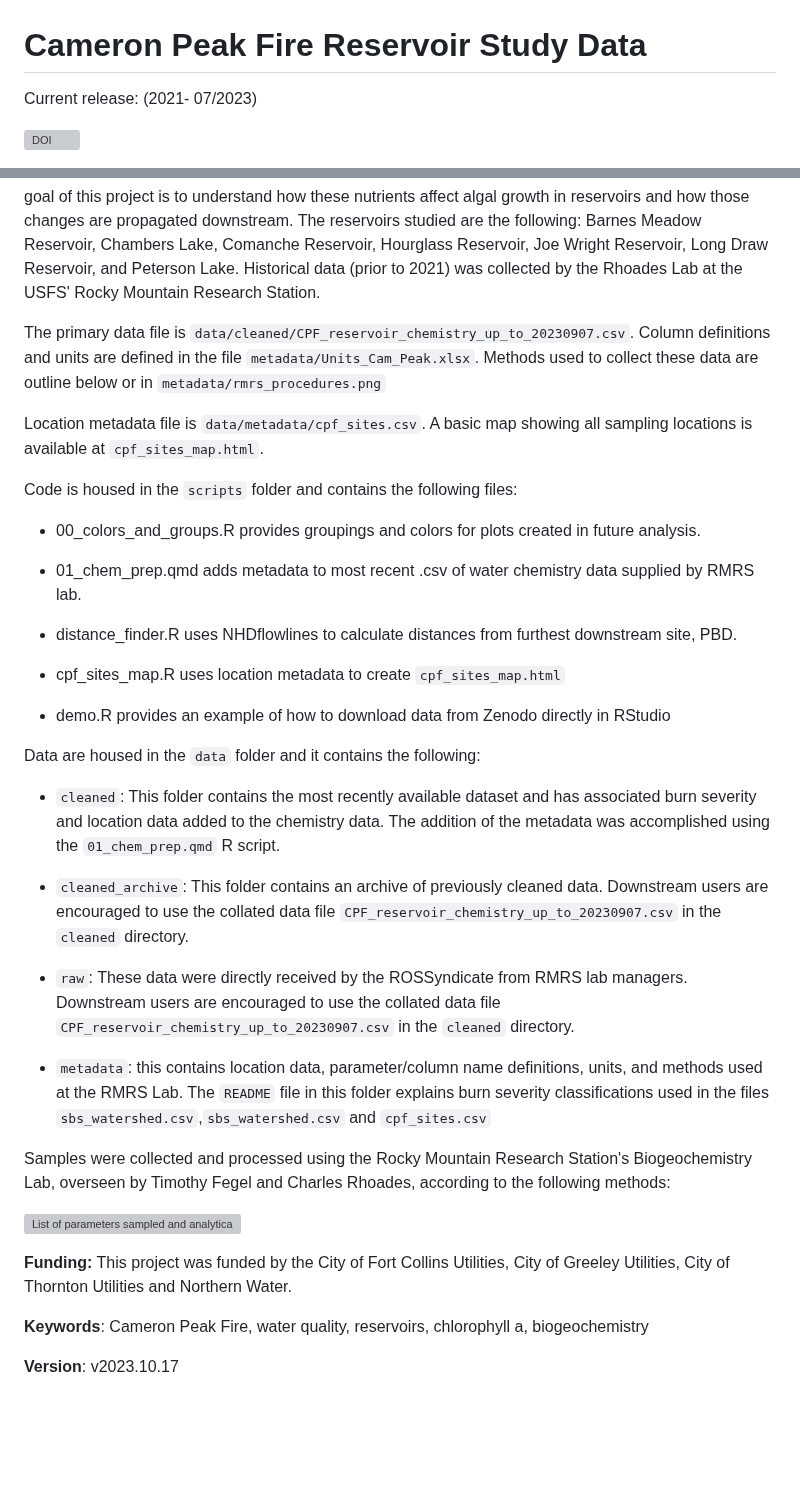
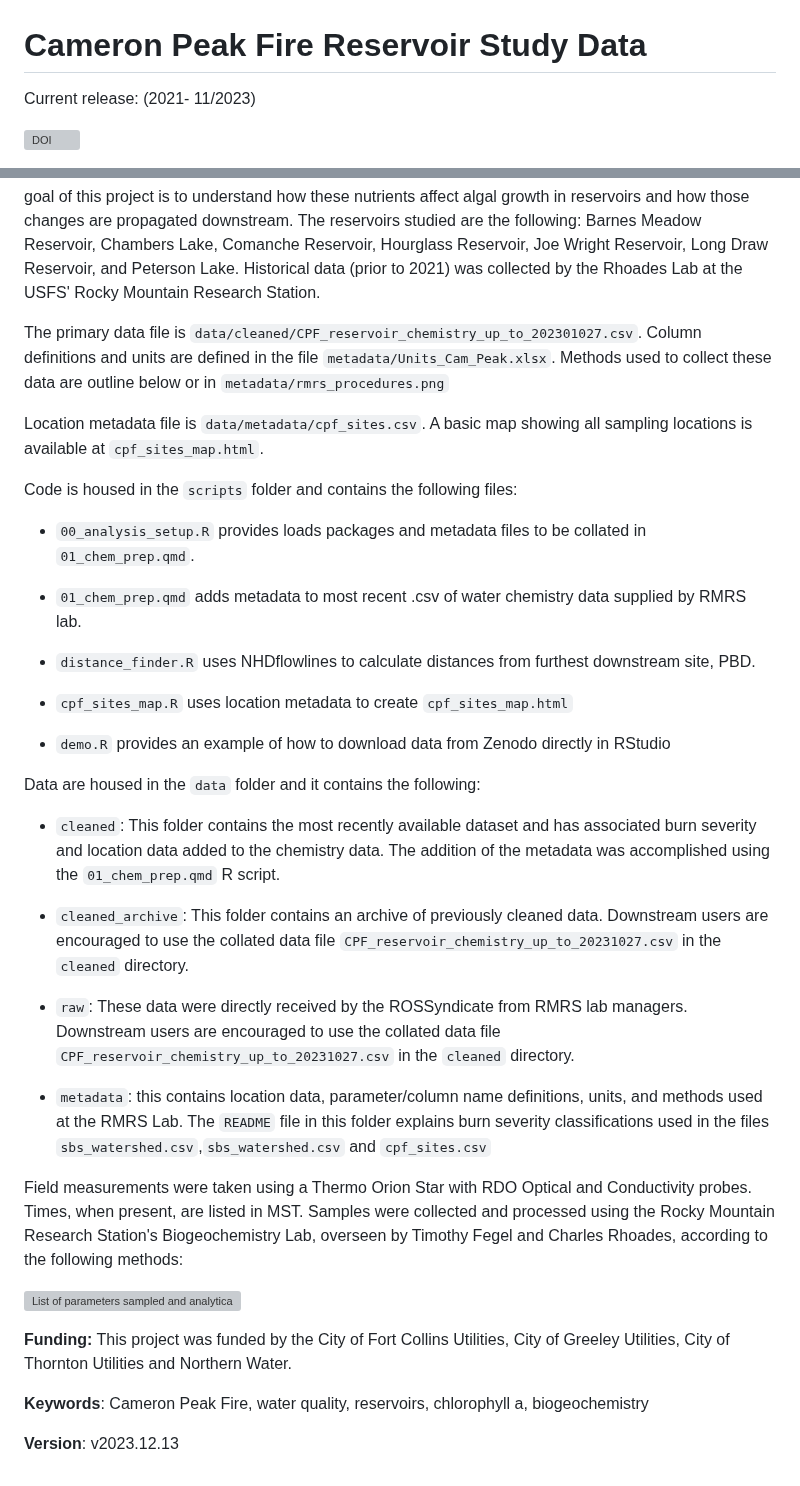
Before and after one commit to SamStruthers/CPF_reservoir_study_data, a Markdown page: README.md, 2 parts joined by grey strips. Rendered like a GitHub page; blank space fills up the shorter version; grey boxes are pictures that could not be loaded.

Commit message:
updated file paths and version numbers

```diff
--- a/README.md
+++ b/README.md
@@ -1,5 +1,6 @@
 # Cameron Peak Fire Reservoir Study Data
-Current release: (2021- 07/2023)
+
+Current release: (2021- 11/2023)
 
 [![DOI](https://zenodo.org/badge/673979750.svg)](https://zenodo.org/badge/latestdoi/673979750)
 
@@ -9,33 +10,33 @@ Authors: Samuel J. Struthers (<https://orcid.org/0000-0003-1263-9525>),Timothy S
 
 **Background Information:** The 2020 Cameron Peak wildfire (CPF) was the largest wildfire in Colorado history at over 200,000 acres. The CPF burned a large proportion of the Cache la Poudre watershed, in particular areas surrounding high elevation reservoirs. This work is funded to support ongoing source water protection programs by the City of Fort Collins, Greeley, Thornton and Northern Water. In collaboration with the Rocky Mountain Research Station (USFS, RMRS), we are sampling various reservoir, tributary, and mainstem sites of the Cache la Poudre watershed. This field campaign allows us to analyze trends in water quality focusing on nutrients and other key constituents mobilized post-fire. The goal of this project is to understand how these nutrients affect algal growth in reservoirs and how those changes are propagated downstream. The reservoirs studied are the following: Barnes Meadow Reservoir, Chambers Lake, Comanche Reservoir, Hourglass Reservoir, Joe Wright Reservoir, Long Draw Reservoir, and Peterson Lake. Historical data (prior to 2021) was collected by the Rhoades Lab at the USFS' Rocky Mountain Research Station.
 
-The primary data file is `data/cleaned/CPF_reservoir_chemistry_up_to_20230907.csv`. Column definitions and units are defined in the file `metadata/Units_Cam_Peak.xlsx`. Methods used to collect these data are outline below or in `metadata/rmrs_procedures.png`
+The primary data file is `data/cleaned/CPF_reservoir_chemistry_up_to_202301027.csv`. Column definitions and units are defined in the file `metadata/Units_Cam_Peak.xlsx`. Methods used to collect these data are outline below or in `metadata/rmrs_procedures.png`
 
 Location metadata file is `data/metadata/cpf_sites.csv`. A basic map showing all sampling locations is available at `cpf_sites_map.html`.
 
 Code is housed in the `scripts` folder and contains the following files:
 
--   00_colors_and_groups.R provides groupings and colors for plots created in future analysis.
+-   `00_analysis_setup.R` provides loads packages and metadata files to be collated in `01_chem_prep.qmd`.
 
--   01_chem_prep.qmd adds metadata to most recent .csv of water chemistry data supplied by RMRS lab.
+-   `01_chem_prep.qmd` adds metadata to most recent .csv of water chemistry data supplied by RMRS lab.
 
--   distance_finder.R uses NHDflowlines to calculate distances from furthest downstream site, PBD.
+-   `distance_finder.R` uses NHDflowlines to calculate distances from furthest downstream site, PBD.
 
--   cpf_sites_map.R uses location metadata to create `cpf_sites_map.html`
+-   `cpf_sites_map.R` uses location metadata to create `cpf_sites_map.html`
 
--   demo.R provides an example of how to download data from Zenodo directly in RStudio
+-   `demo.R` provides an example of how to download data from Zenodo directly in RStudio
 
 Data are housed in the `data` folder and it contains the following:
 
 -   `cleaned`: This folder contains the most recently available dataset and has associated burn severity and location data added to the chemistry data. The addition of the metadata was accomplished using the `01_chem_prep.qmd` R script.
 
--   `cleaned_archive`: This folder contains an archive of previously cleaned data. Downstream users are encouraged to use the collated data file `CPF_reservoir_chemistry_up_to_20230907.csv` in the `cleaned` directory.
+-   `cleaned_archive`: This folder contains an archive of previously cleaned data. Downstream users are encouraged to use the collated data file `CPF_reservoir_chemistry_up_to_20231027.csv` in the `cleaned` directory.
 
--   `raw`: These data were directly received by the ROSSyndicate from RMRS lab managers. Downstream users are encouraged to use the collated data file `CPF_reservoir_chemistry_up_to_20230907.csv` in the `cleaned` directory.
+-   `raw`: These data were directly received by the ROSSyndicate from RMRS lab managers. Downstream users are encouraged to use the collated data file `CPF_reservoir_chemistry_up_to_20231027.csv` in the `cleaned` directory.
 
 -   `metadata`: this contains location data, parameter/column name definitions, units, and methods used at the RMRS Lab. The `README` file in this folder explains burn severity classifications used in the files `sbs_watershed.csv`,`sbs_watershed.csv` and `cpf_sites.csv`
 
-Samples were collected and processed using the Rocky Mountain Research Station's Biogeochemistry Lab, overseen by Timothy Fegel and Charles Rhoades, according to the following methods:
+Field measurements were taken using a Thermo Orion Star with RDO Optical and Conductivity probes. Times, when present, are listed in MST. Samples were collected and processed using the Rocky Mountain Research Station's Biogeochemistry Lab, overseen by Timothy Fegel and Charles Rhoades, according to the following methods:
 
 ![List of parameters sampled and analytical methods used during the course of this study (adapted from the USFS Rocky Mountain Research Station's 2020 Quality Assurance Procedure Plan](data/metadata/rmrs_procedures.png)
 
@@ -43,4 +44,4 @@ Samples were collected and processed using the Rocky Mountain Research Station's
 
 **Keywords**: Cameron Peak Fire, water quality, reservoirs, chlorophyll a, biogeochemistry
 
-**Version**: v2023.10.17
+**Version**: v2023.12.13
```
